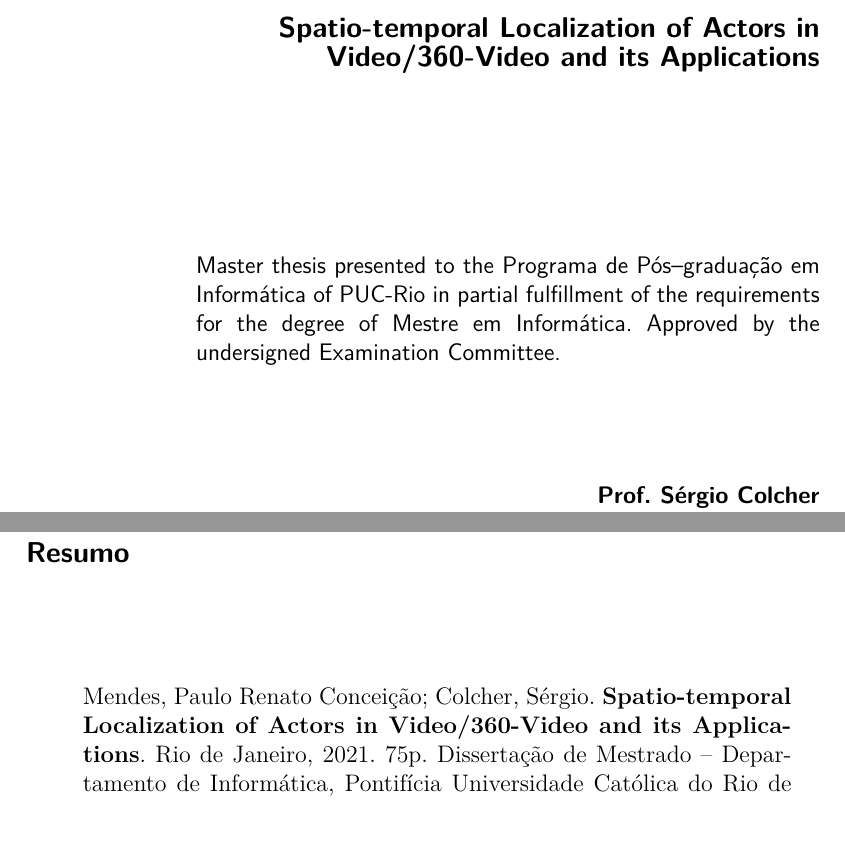
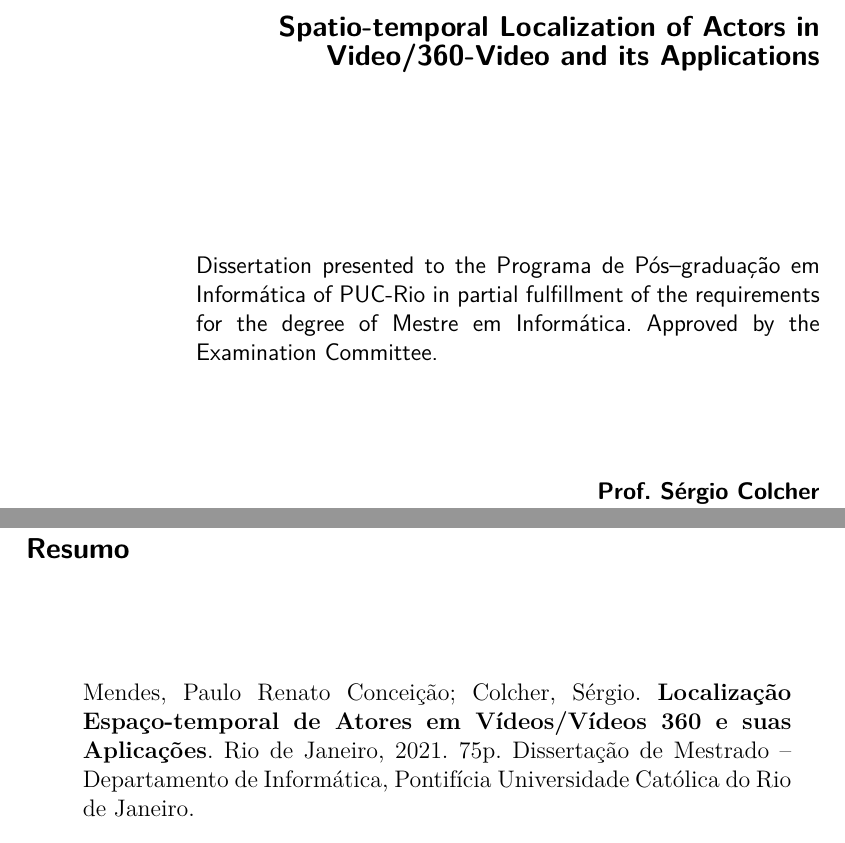
Before and after one commit to paulorcmendes/Dissertation_Paulo_Mendes, a LaTeX thesis (thesis.tex, which reads ThesisPUC.cls): two parts of pages 2 and 6 of 75, joined at a grey line, cut so that both start at the same text. Compiled offline with pdfLaTeX.

Commit message:
Fixes - Secretaria 1

```diff
--- a/ThesisPUC.cls
+++ b/ThesisPUC.cls
@@ -866,7 +866,7 @@ Centro Técnico Científico}}
 \newcommand{\puc@approvedby}{Aprovada pela Comissão Examinadora abaixo
   assinada.}
 
-\newcommand{\puc@approvedbyuk}{Approved by the undersigned Examination
+\newcommand{\puc@approvedbyuk}{Approved by the Examination
   Committee.}
 
 \newcommand{\puc@presentedforphd}{Tese apresentada como requisito
@@ -882,7 +882,7 @@ Centro Técnico Científico}}
   Pós--graduação em \puc@program do Departamento de \puc@department do
   \puc@school da \puc@uni.}
 
-\newcommand{\puc@presentedformscuk}{Master thesis presented to the Programa de
+\newcommand{\puc@presentedformscuk}{Dissertation presented to the Programa de
   Pós--graduação em \puc@program\ of \puc@uni ~in partial fulfillment of
   the requirements for the degree of Mestre em \puc@program.}
 
--- a/thesis.tex
+++ b/thesis.tex
@@ -85,7 +85,7 @@
 
 % This thesis will use colored figures, this goes in the catalographic sheet
 \usecolour{true}
-\title{Spatio-temporal Localization of Actors   in Video/360-Video and its Applications}
+\title{Localização Espaço-temporal de Atores em Vídeos/Vídeos 360 e suas Aplicações}
 
 \titleuk{Spatio-temporal Localization of Actors in Video/360-Video and its Applications}
 
```
